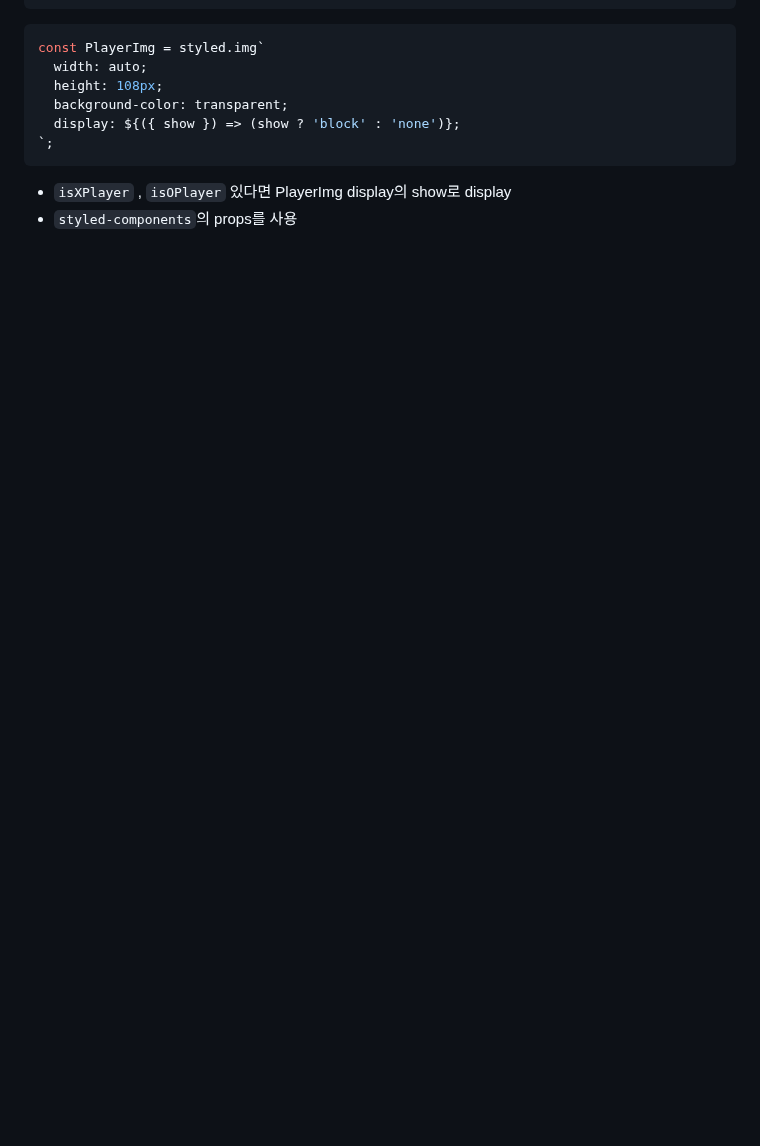
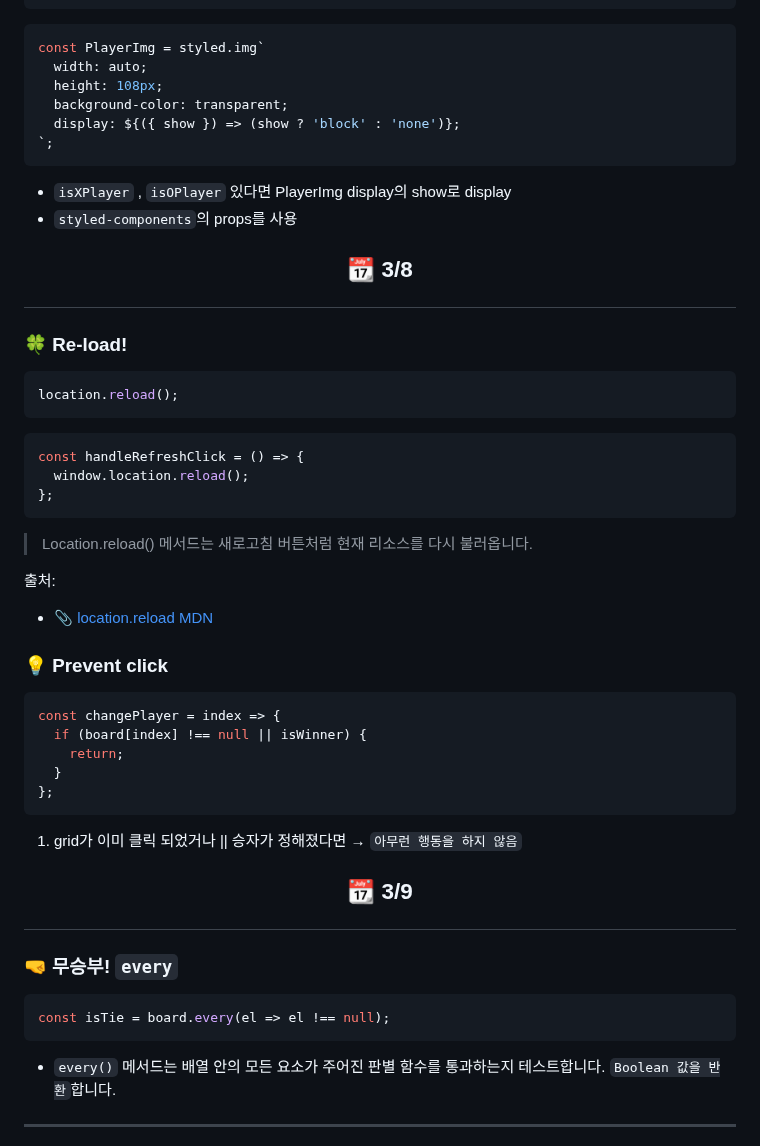
Before and after one commit to Dabnii/Dabnii.github.io, a Markdown page: Projects/2023.03/March.md, the part around one of its changes. GitHub-like rendering; blank space fills up the shorter version.

Commit message:
add: 3/9 til

````diff
--- a/Projects/2023.03/March.md
+++ b/Projects/2023.03/March.md
@@ -133,3 +133,48 @@ const PlayerImg = styled.img`
 
 - `isXPlayer` , `isOPlayer` 있다면 PlayerImg display의 show로 display
 - `styled-components`의 props를 사용
+
+## <p align="center"> 📆 3/8
+
+### 🍀 Re-load!
+
+```javascript
+location.reload();
+```
+
+```jsx
+const handleRefreshClick = () => {
+  window.location.reload();
+};
+```
+
+> Location.reload() 메서드는 새로고침 버튼처럼 현재 리소스를 다시 불러옵니다.
+
+출처:
+
+- [📎 location.reload MDN](https://developer.mozilla.org/ko/docs/Web/API/Location/reload)
+
+### 💡 Prevent click
+
+```jsx
+const changePlayer = index => {
+  if (board[index] !== null || isWinner) {
+    return;
+  }
+};
+```
+
+1. grid가 이미 클릭 되었거나 || 승자가 정해졌다면 → `아무런 행동을 하지 않음`
+
+## <p align="center"> 📆 3/9
+
+### 🤜 무승부! `every`
+
+```jsx
+const isTie = board.every(el => el !== null);
+```
+
+- `every()` 메서드는 배열 안의 모든 요소가 주어진 판별 함수를 통과하는지 테스트합니다. `Boolean 값을 반환`합니다.
+
+---
+
````
Also changed, not shown: other parts of Projects/2023.03/March.md (+3 -0 lines).
